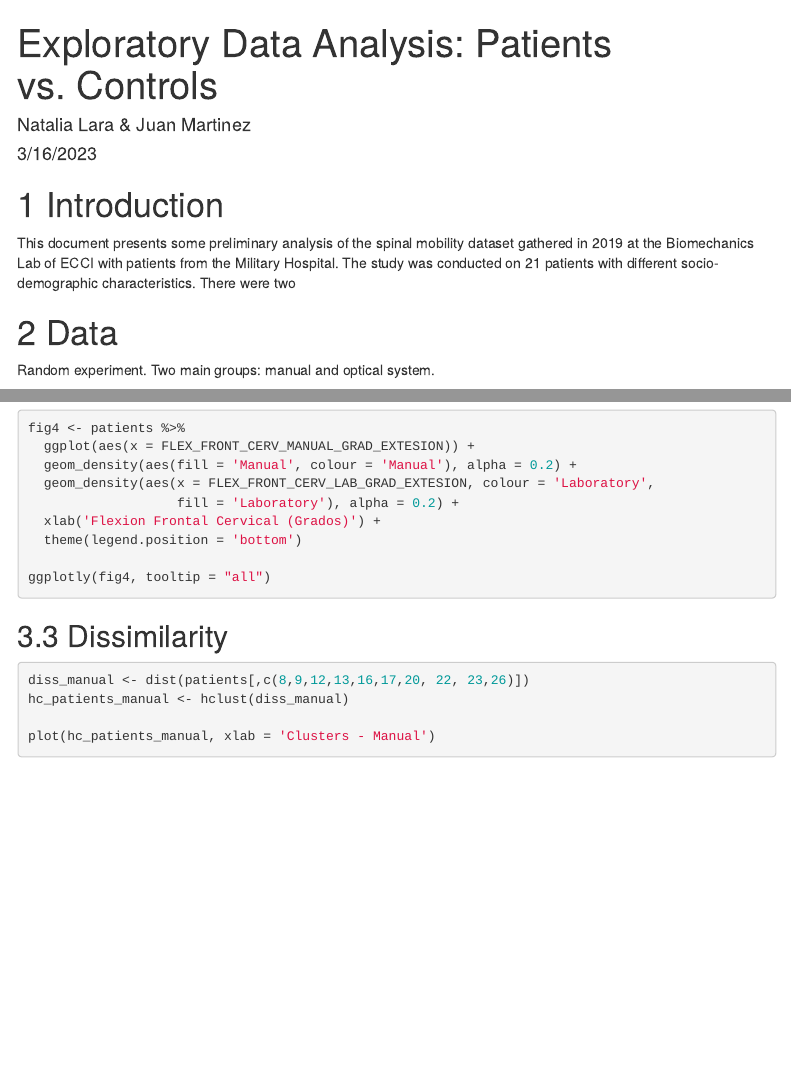
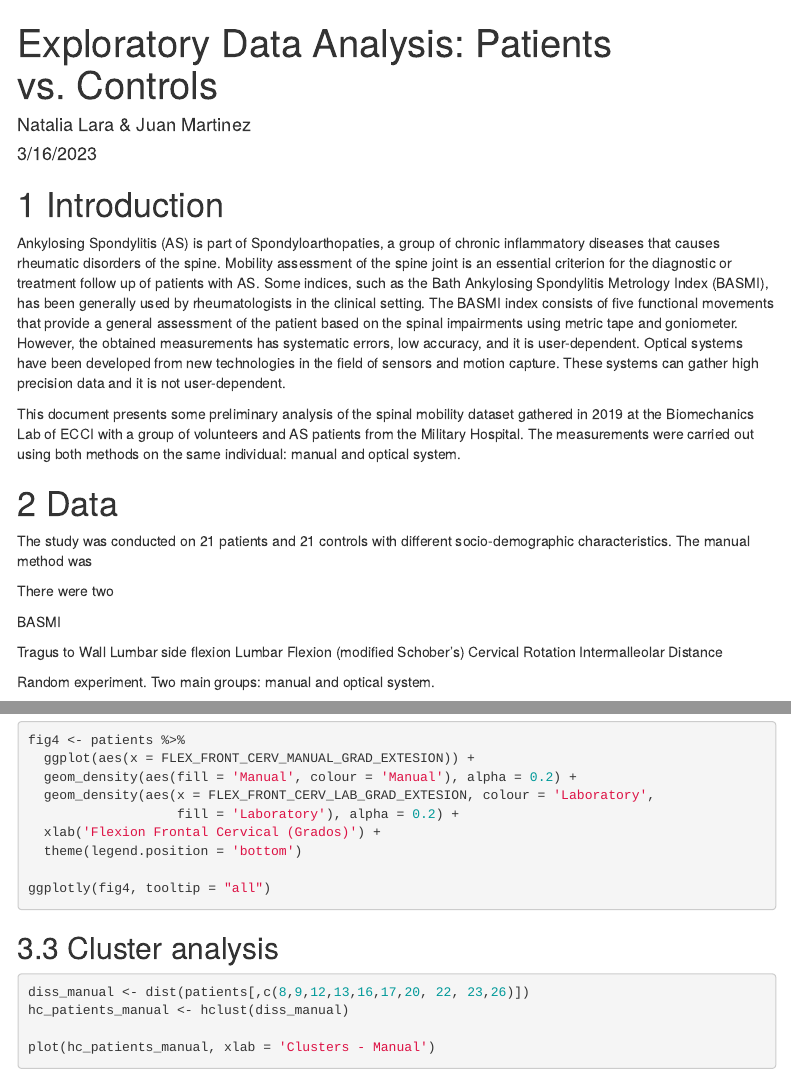
Before and after one commit to natalarah/bayes_cluster, an R Markdown document (Exporatory_Analysis.Rmd): the page in a window 1100 px wide, from its top, and a second part further down, joined at a grey line. Rendered offline with R 4.5, knitr and Pandoc, with nearby package versions; the code chunks are not run, so their results and figures are left out; menus at the side of the page are left out.

Commit message:
última versión

````diff
--- a/Exporatory_Analysis.Rmd
+++ b/Exporatory_Analysis.Rmd
@@ -25,9 +25,29 @@ library(plotly)
 
 # Introduction
 
-This document presents some preliminary analysis of the spinal mobility dataset gathered in 2019 at the Biomechanics Lab of ECCI with patients from the Military Hospital. The study was conducted on 21 patients with different socio-demographic characteristics. There were two
+Ankylosing Spondylitis (AS) is part of Spondyloarthopaties, a group of chronic inflammatory diseases that causes rheumatic disorders of the spine. Mobility assessment of the spine joint is an essential criterion for the diagnostic or treatment follow up of patients with AS. Some indices, such as the Bath Ankylosing Spondylitis Metrology Index (BASMI), has been generally used by rheumatologists in the clinical setting. The BASMI index consists of five functional movements that provide a general assessment of the patient based on the spinal impairments using metric tape and goniometer. However, the obtained measurements has systematic errors, low accuracy, and it is user-dependent. Optical systems have been developed from new technologies in the field of sensors and motion capture. These systems can gather high precision data and it is not user-dependent.
+
+This document presents some preliminary analysis of the spinal mobility dataset gathered in 2019 at the Biomechanics Lab of ECCI with a group of volunteers and AS patients from the Military Hospital. The measurements were carried out using both methods on the same individual: manual and optical system.
+
 
 # Data
+
+The study was conducted on 21 patients and 21 controls with different socio-demographic characteristics. The manual method was
+
+
+
+There were two
+
+
+BASMI
+
+Tragus to Wall
+Lumbar side flexion
+Lumbar Flexion (modified Schober’s)
+Cervical Rotation
+Intermalleolar Distance
+
+
 
 Random experiment. Two main groups: manual and optical system.
 
@@ -135,7 +155,7 @@ ggplotly(fig4, tooltip = "all")
 ```
 
 
-## Dissimilarity
+## Cluster analysis
 
 ```{r}
 diss_manual <- dist(patients[,c(8,9,12,13,16,17,20, 22, 23,26)])
````
Also changed, not shown: Exporatory_Analysis.Rmd (2 more changed lines).
